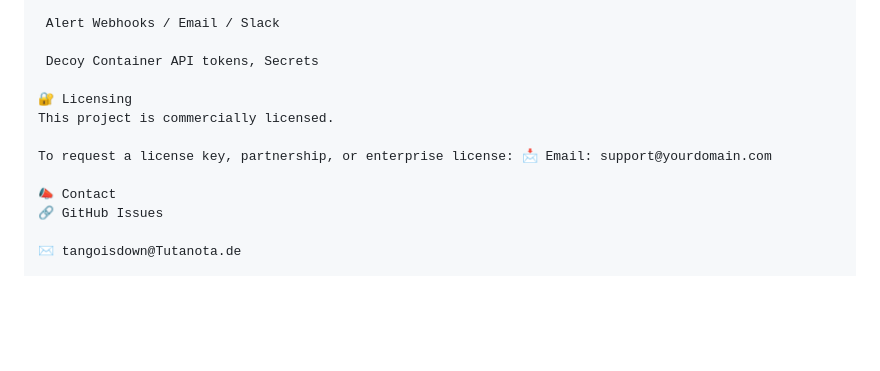
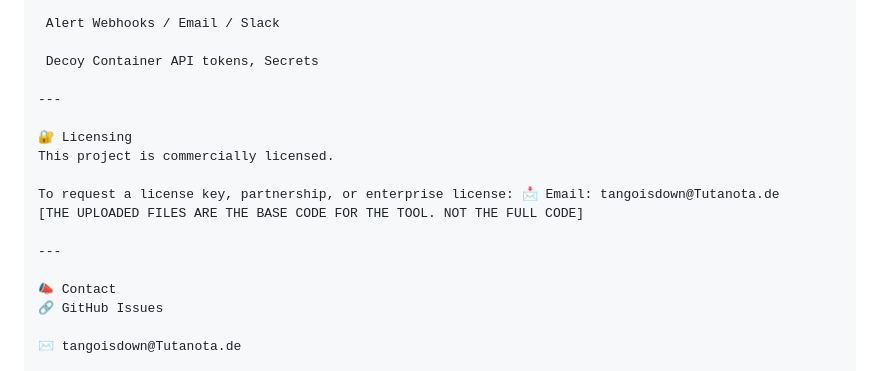
Before and after one commit to TangoisdownHQ/TID-Recon-Dog, a Markdown page: README.md, the part around the change printed below. GitHub-like rendering; blank space fills up the shorter version.

Commit message:
Update README.md
Signed-off-by: TangoisDown <Tangoisdown@tutanota.de>

```diff
--- a/README.md
+++ b/README.md
@@ -178,10 +183,15 @@ Model should support chat-style roles
 
  Decoy Container API tokens, Secrets
 
+---
+
 🔐 Licensing
 This project is commercially licensed.
 
-To request a license key, partnership, or enterprise license: 📩 Email: support@yourdomain.com
+To request a license key, partnership, or enterprise license: 📩 Email: tangoisdown@Tutanota.de
+[THE UPLOADED FILES ARE THE BASE CODE FOR THE TOOL. NOT THE FULL CODE]
+
+---
 
 📣 Contact
 🔗 GitHub Issues
```
Also changed, not shown: other parts of README.md (+8 -3 lines).
